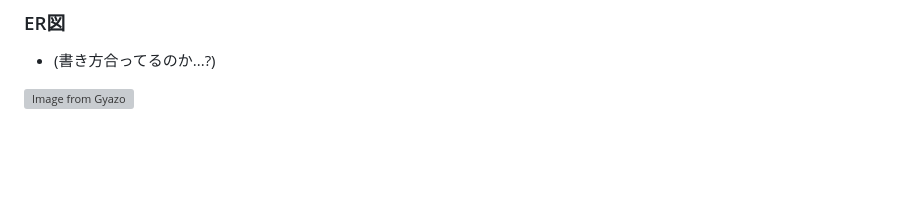
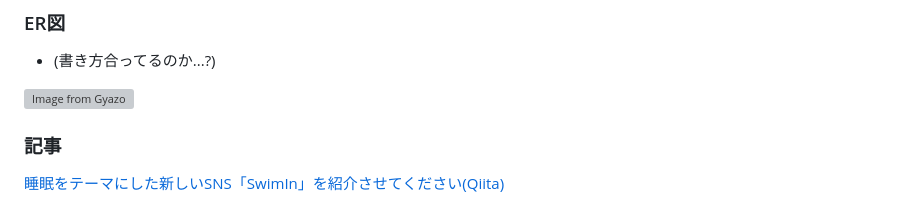
Before and after one commit to YutaKakiki/swimIn, a Markdown page: README.md, the part around the change. Rendered like a GitHub page; blank space fills up the shorter version; grey boxes are pictures that could not be loaded.

Commit message:
README.mdに記事へのリンクを追加

```diff
--- a/README.md
+++ b/README.md
@@ -84,3 +84,6 @@
 - (書き方合ってるのか...?)
 
 <a href="https://gyazo.com/66bbadfe863eb74f24eb2cb2287e7d58"><img src="https://i.gyazo.com/66bbadfe863eb74f24eb2cb2287e7d58.png" alt="Image from Gyazo" width="546"/></a>
+
+### 記事
+[睡眠をテーマにした新しいSNS「SwimIn」を紹介させてください(Qiita)](https://qiita.com/YutaKakiki/items/be79f1c32e09a728d8f5)
```
